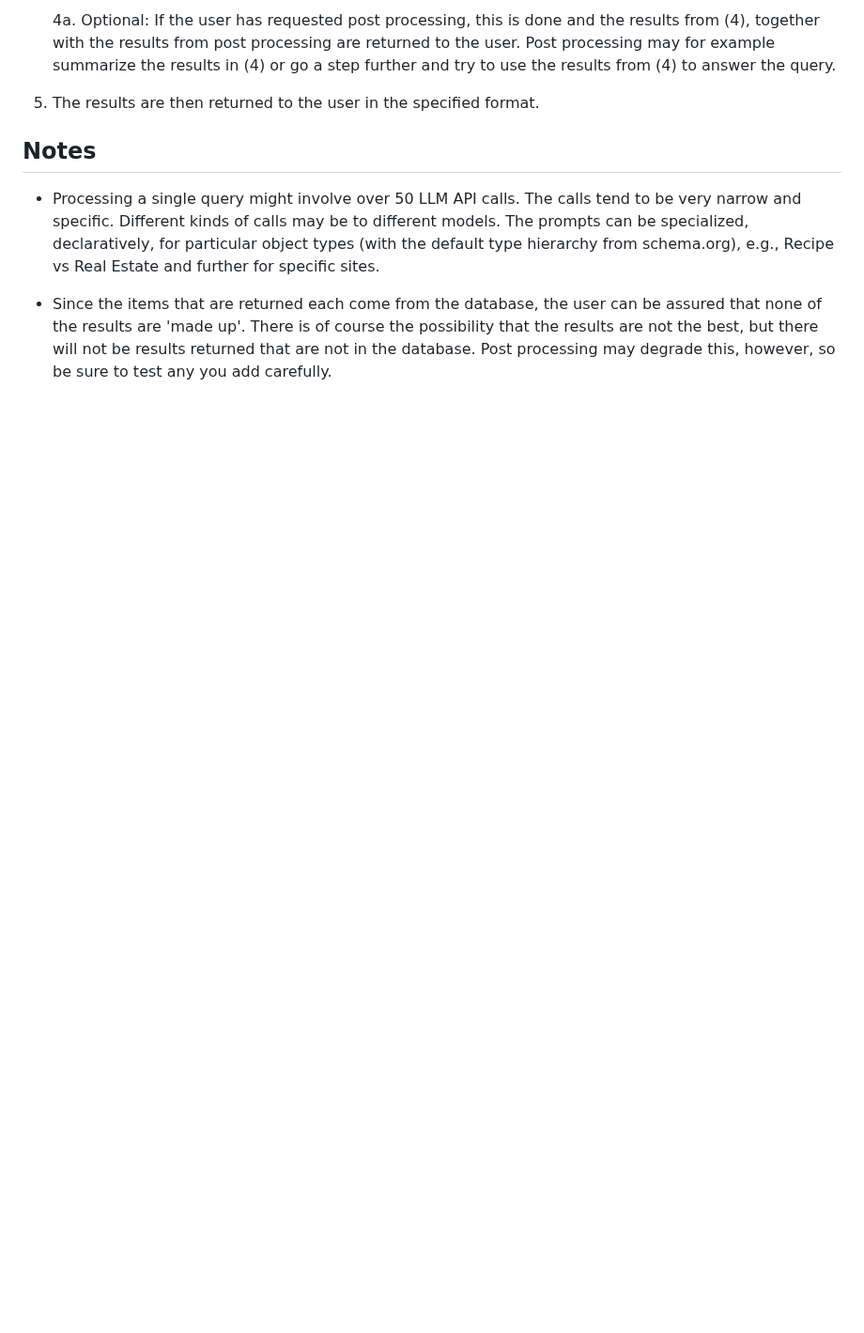
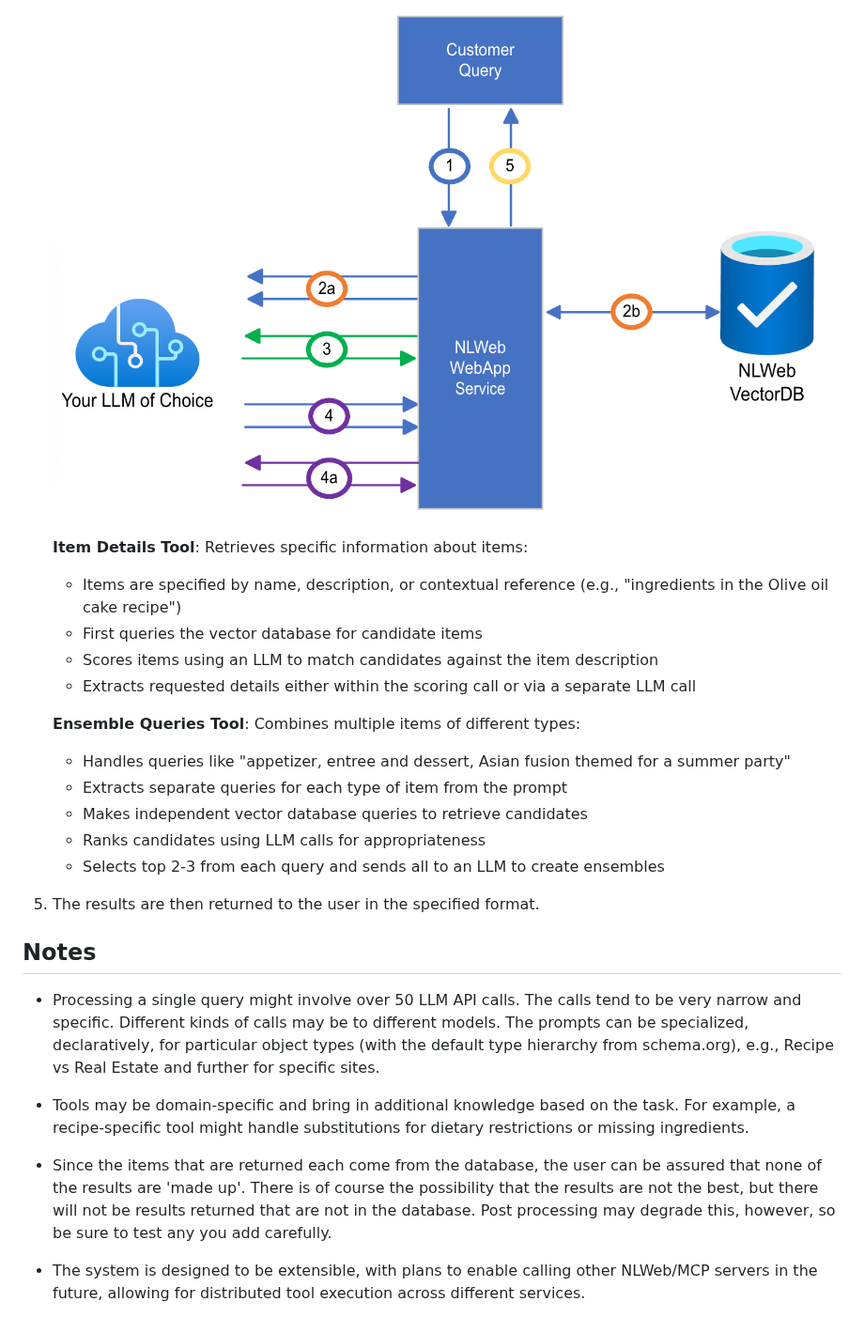
Before and after one commit to FiliperCoelhoa/NLWeb, a Markdown page: docs/life-of-a-chat-query.md, the part around one of its changes. Shown at 94% size. Rendered like a GitHub page; blank space fills up the shorter version.

```diff
--- a/docs/life-of-a-chat-query.md
+++ b/docs/life-of-a-chat-query.md
@@ -20,5 +28,18 @@ Depending on the request parameters, control of the results that are returned ca
 
-    4a. Optional: If the user has requested post processing, this is done and the results from (4), together with the results from post processing are returned to the user. Post processing may for example summarize the results in (4) or go a step further and try to use the results from (4) to answer the query.
+    ![alt text](../images/LifeofaChatQuery.png)
+
+    **Item Details Tool**: Retrieves specific information about items:
+    - Items are specified by name, description, or contextual reference (e.g., "ingredients in the Olive oil cake recipe")
+    - First queries the vector database for candidate items
+    - Scores items using an LLM to match candidates against the item description
+    - Extracts requested details either within the scoring call or via a separate LLM call
+
+    **Ensemble Queries Tool**: Combines multiple items of different types:
+    - Handles queries like "appetizer, entree and dessert, Asian fusion themed for a summer party"
+    - Extracts separate queries for each type of item from the prompt
+    - Makes independent vector database queries to retrieve candidates
+    - Ranks candidates using LLM calls for appropriateness
+    - Selects top 2-3 from each query and sends all to an LLM to create ensembles
 
 5. The results are then returned to the user in the specified format.
 
@@ -26,4 +47,8 @@ Depending on the request parameters, control of the results that are returned ca
 
 - Processing a single query might involve over 50 LLM API calls. The calls tend to be very narrow and specific. Different kinds of calls may be to different models. The prompts can be specialized, declaratively, for particular object types (with the default type hierarchy from schema.org), e.g., Recipe vs Real Estate and further for specific sites.
 
+- Tools may be domain-specific and bring in additional knowledge based on the task. For example, a recipe-specific tool might handle substitutions for dietary restrictions or missing ingredients.
+
 - Since the items that are returned each come from the database, the user can be assured that none of the results are 'made up'. There is of course the possibility that the results are not the best, but there will not be results returned that are not in the database. Post processing may degrade this, however, so be sure to test any you add carefully.
+
+- The system is designed to be extensible, with plans to enable calling other NLWeb/MCP servers in the future, allowing for distributed tool execution across different services.
```
Also changed, not shown: other parts of docs/life-of-a-chat-query.md (+13 -5 lines).
